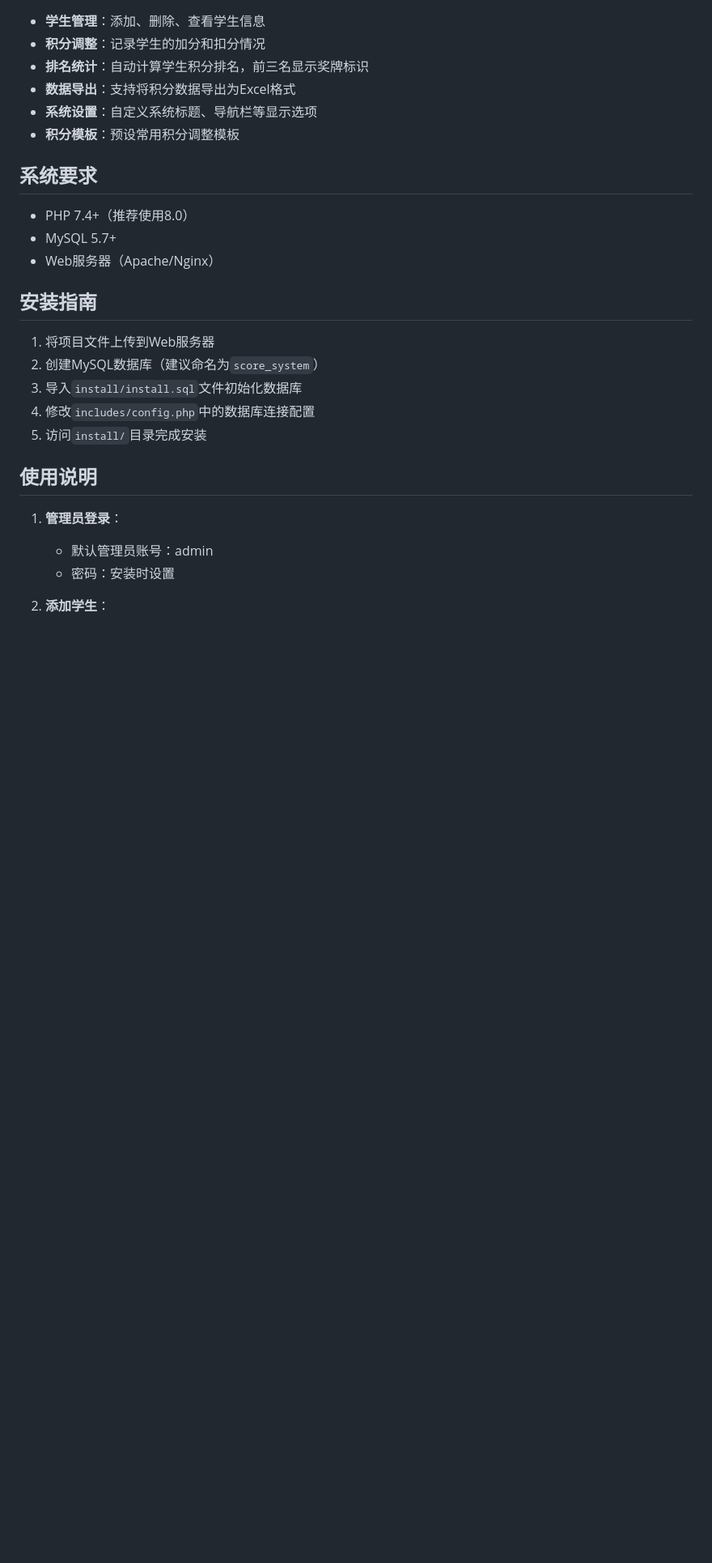
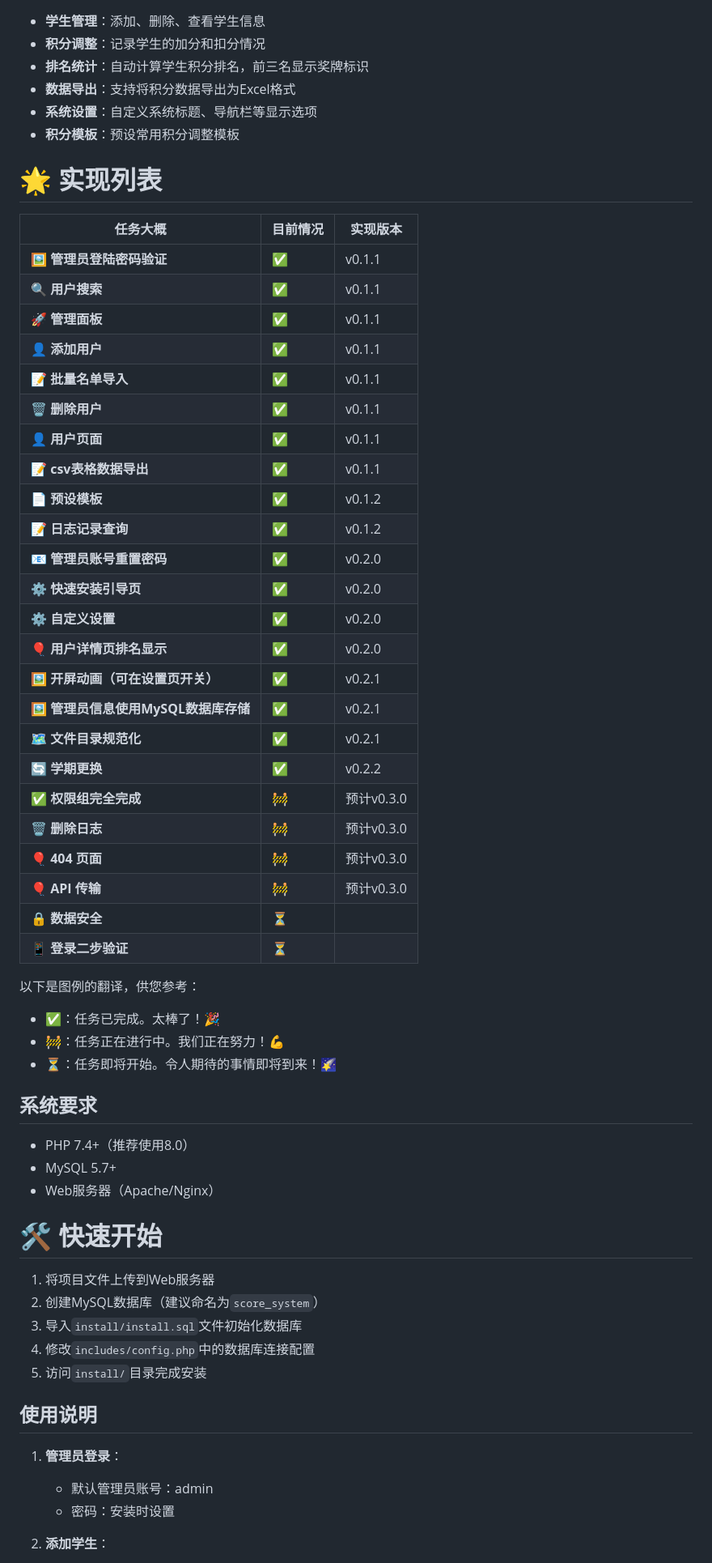
Before and after one commit to QianKunBoss/ClassScoreManageSystem, a Markdown page: README.md, the part around the change. Shown: that part at 81% size. Rendered like a GitHub page; blank space fills up the shorter version.

```diff
--- a/README.md
+++ b/README.md
@@ -56,13 +56,48 @@
 - **系统设置**：自定义系统标题、导航栏等显示选项
 - **积分模板**：预设常用积分调整模板
 
+# 🌟 实现列表
+
+| 任务大概 | 目前情况 | 实现版本  |
+|---|---|---|
+| **🖼 管理员登陆密码验证** | ✅ | v0.1.1 |
+| **🔍 用户搜索** | ✅ | v0.1.1 |
+| **🚀 管理面板** | ✅ | v0.1.1 |
+| **👤 添加用户** | ✅ | v0.1.1 |
+| **📝 批量名单导入** | ✅ | v0.1.1 |
+| **🗑 删除用户** | ✅ | v0.1.1 |
+| **👤 用户页面** | ✅ | v0.1.1 |
+| **📝 csv表格数据导出** | ✅ | v0.1.1 |
+| **📄 预设模板** | ✅ | v0.1.2 |
+| **📝 日志记录查询** | ✅ | v0.1.2 |
+| **📧 管理员账号重置密码** | ✅ | v0.2.0 |
+| **⚙️ 快速安装引导页** | ✅ | v0.2.0 |
+| **⚙️ 自定义设置** | ✅ | v0.2.0 |
+| **🎈 用户详情页排名显示** | ✅ | v0.2.0 |
+| **🖼 开屏动画（可在设置页开关）** | ✅ | v0.2.1 |
+| **🖼 管理员信息使用MySQL数据库存储** | ✅ | v0.2.1 |
+| **🗺️ 文件目录规范化** | ✅ | v0.2.1 |
+| **🔄 学期更换** | ✅ | v0.2.2 |
+| **✅ 权限组完全完成** | 🚧 | 预计v0.3.0 |
+| **🗑 删除日志** | 🚧 | 预计v0.3.0 |
+| **🎈 404 页面** | 🚧 | 预计v0.3.0 |
+| **🎈 API 传输** | 🚧 | 预计v0.3.0 |
+| **🔒 数据安全** | ⏳ |        |
+| **📱 登录二步验证** | ⏳ |        |
+
+以下是图例的翻译，供您参考：
+
+- ✅：任务已完成。太棒了！🎉
+- 🚧：任务正在进行中。我们正在努力！💪
+- ⏳：任务即将开始。令人期待的事情即将到来！🌠
+
 ## 系统要求
 
 - PHP 7.4+（推荐使用8.0）
 - MySQL 5.7+
 - Web服务器（Apache/Nginx）
 
-## 安装指南
+# 🛠️ 快速开始
 
 1. 将项目文件上传到Web服务器
 2. 创建MySQL数据库（建议命名为`score_system`）
```
